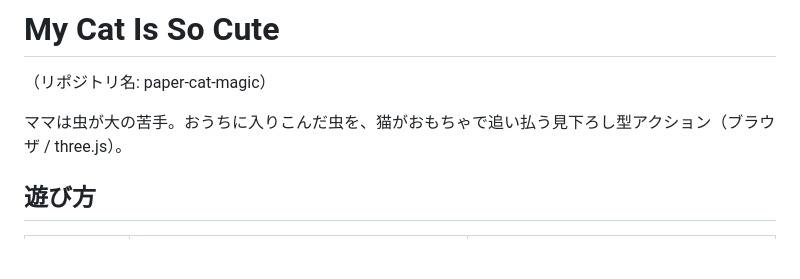
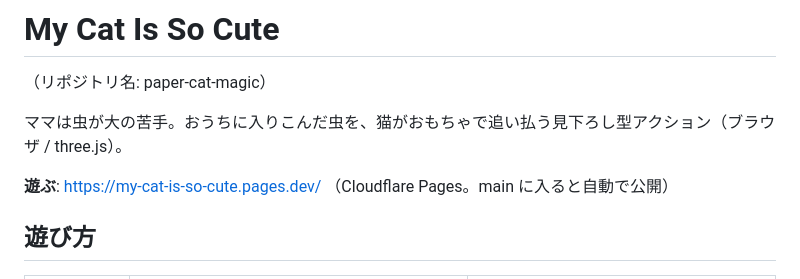
Before and after one commit to second1214/paper-cat-magic, a Markdown page: README.md, the part around the change. Drawn GitHub-style; blank space fills up the shorter version.

Commit message:
README に公開URL（Cloudflare Pages）を追加 (#27)
Claude-Session: https://claude.ai/code/session_01N2RdfoDzKy9hRRd1tp6u73

Co-authored-by: Claude <noreply@anthropic.com>

```diff
--- a/README.md
+++ b/README.md
@@ -3,6 +3,8 @@
 （リポジトリ名: paper-cat-magic）
 
 ママは虫が大の苦手。おうちに入りこんだ虫を、猫がおもちゃで追い払う見下ろし型アクション（ブラウザ / three.js）。
+
+**遊ぶ**: https://my-cat-is-so-cute.pages.dev/ （Cloudflare Pages。main に入ると自動で公開）
 
 ## 遊び方
 
```
